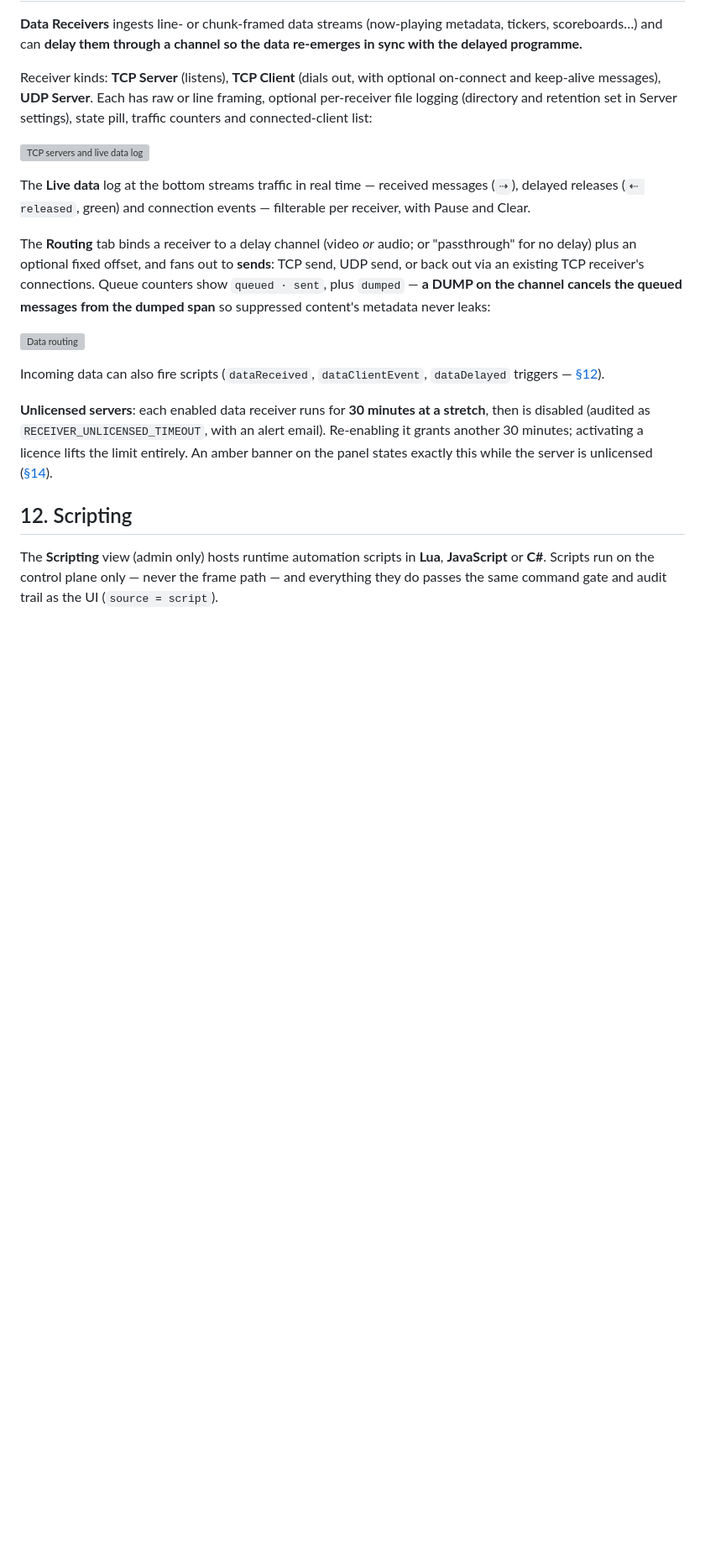
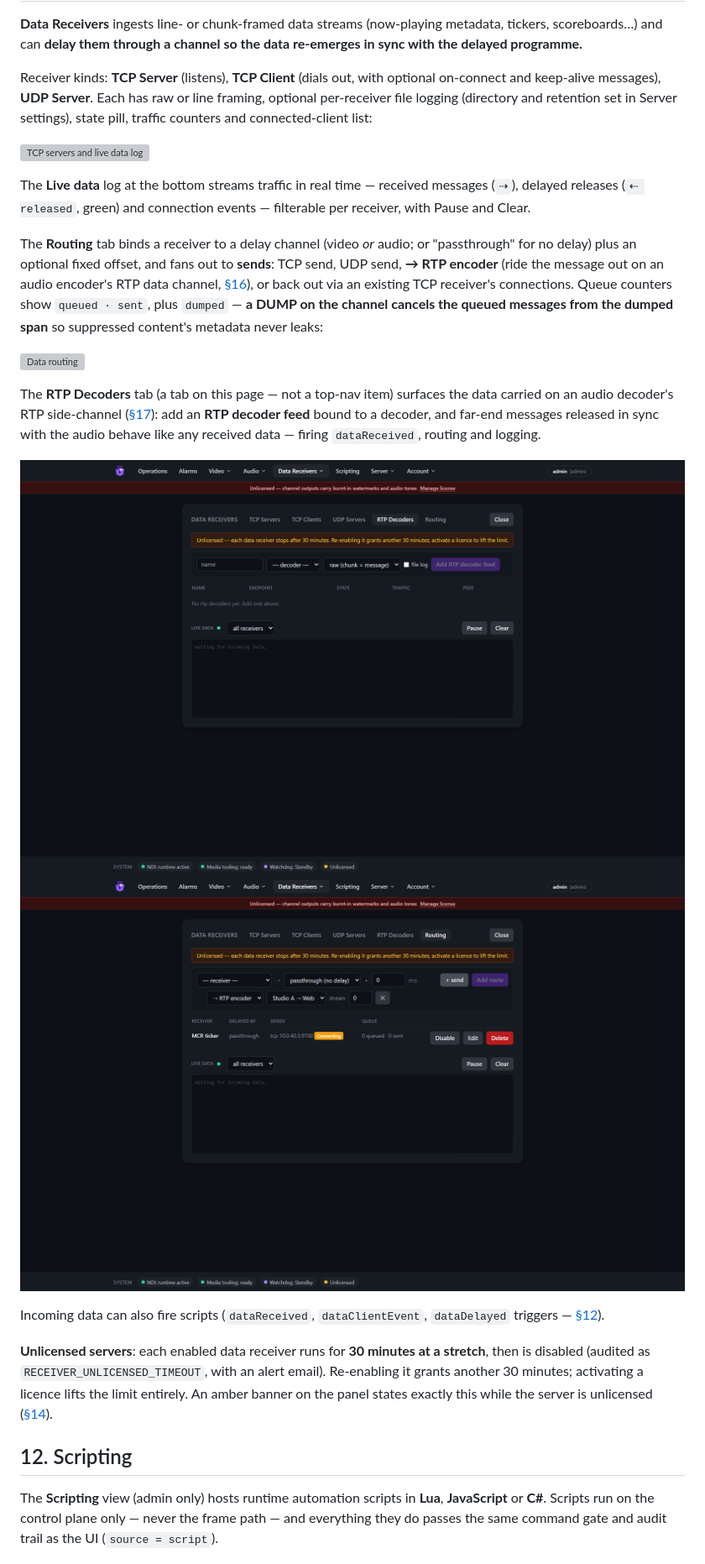
Before and after one commit to cloudcastsystemsau/airlock-manual, a Markdown page: README.md, the part around the change printed below. Shown: that part at 84% size. GitHub-like rendering; pictures changed too: img/66-rtp-decoders-tab.png (added), img/67-data-route-rtp-encoder.png (added); blank space fills up the shorter version; grey boxes are pictures that could not be loaded.

Commit message:
Sync manual from airlock docs/user-manual-update-panel-scte (4d309d3) — AIR-1…195

```diff
--- a/README.md
+++ b/README.md
@@ -901,12 +901,23 @@ messages (`⇢`), delayed releases (`⇠ released`, green) and connection events
 
 The **Routing** tab binds a receiver to a delay channel (video *or* audio;
 or "passthrough" for no delay) plus an optional fixed offset, and fans out to
-**sends**: TCP send, UDP send, or back out via an existing TCP receiver's
-connections. Queue counters show `queued · sent`, plus `dumped` — **a DUMP on
+**sends**: TCP send, UDP send, **→ RTP encoder** (ride the message out on an
+audio encoder's RTP data channel, [§16](#16-audio-streaming-encoders)), or back
+out via an existing TCP receiver's connections. Queue counters show
+`queued · sent`, plus `dumped` — **a DUMP on
 the channel cancels the queued messages from the dumped span** so suppressed
 content's metadata never leaks:
 
 ![Data routing](img/29-receivers-routing.png)
+
+The **RTP Decoders** tab (a tab on this page — not a top-nav item) surfaces the
+data carried on an audio decoder's RTP side-channel
+([§17](#17-audio-decoders-and-rtp-transport)): add an **RTP decoder feed** bound
+to a decoder, and far-end messages released in sync with the audio behave like
+any received data — firing `dataReceived`, routing and logging.
+
+![RTP Decoders tab](img/66-rtp-decoders-tab.png)
+![Routing send to an RTP encoder](img/67-data-route-rtp-encoder.png)
 
 Incoming data can also fire scripts (`dataReceived`, `dataClientEvent`,
 `dataDelayed` triggers — [§12](#12-scripting)).
```
Also changed, not shown: other parts of README.md (+56 -8 lines), img/64-encoder-data-carriage.png (added), img/65-decoder-gpo-carriage.png (added), 1 other file.
